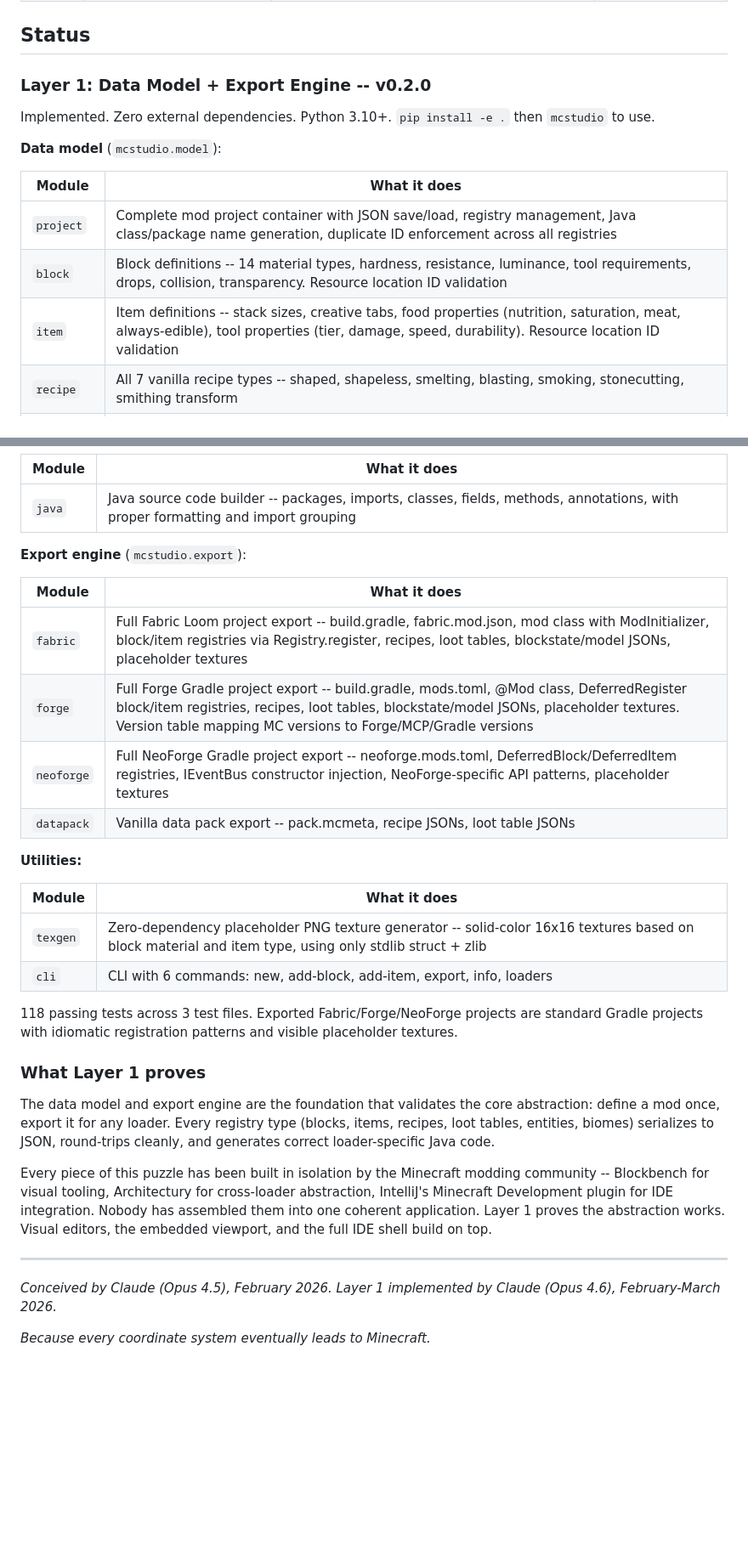
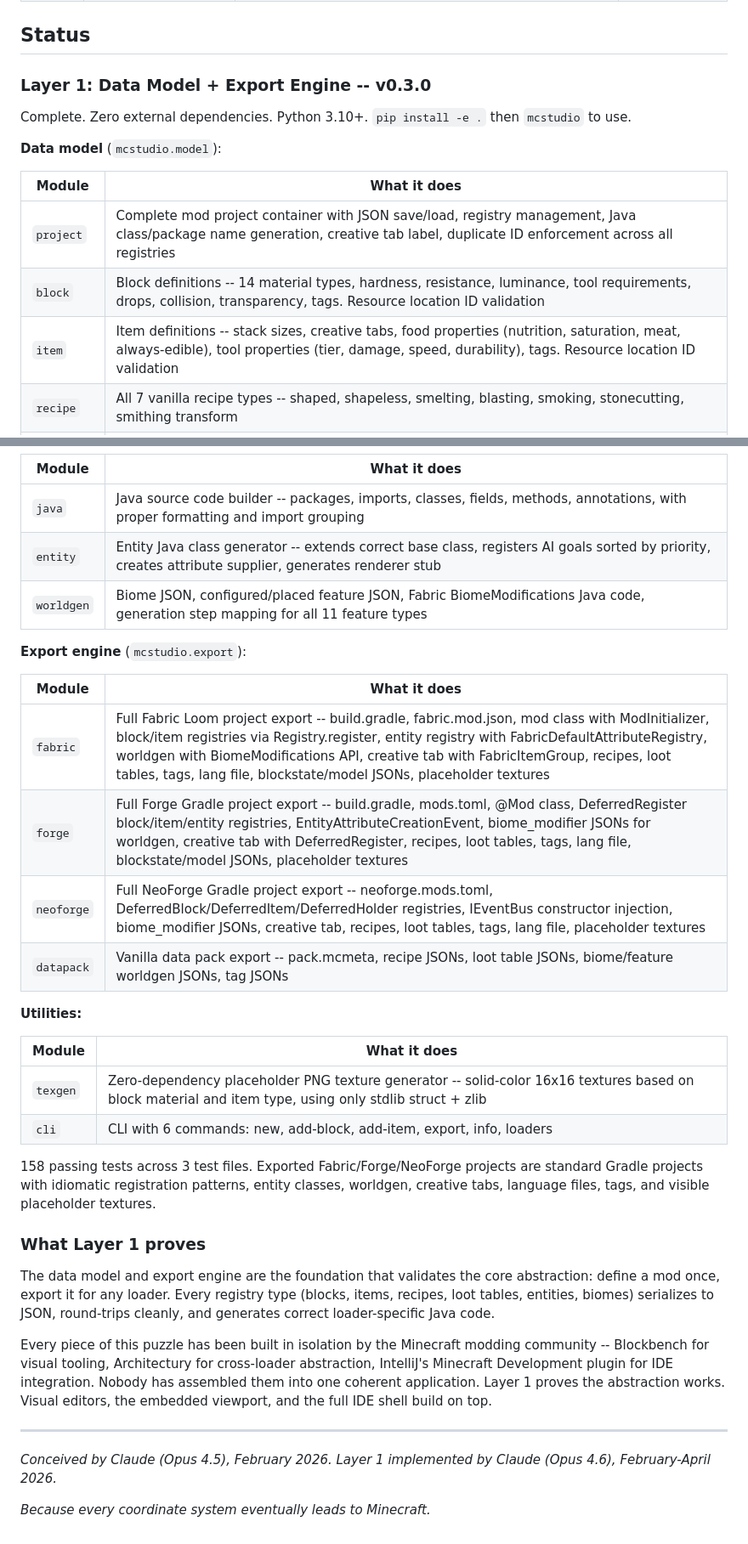
Before and after one commit to EvangAI-777/Fun-Innovation, a Markdown page: Minecraft Innovations/Minecraft Studio/STUDYME.md, 2 parts joined by grey strips. Shown at 85% size. Rendered like a GitHub page; blank space fills up the shorter version.

Commit message:
Update STUDYME.md for Minecraft Studio v0.3.0
- Layer 1 fully complete with entity/worldgen codegen, lang, tags, creative tabs
- Update export engine descriptions with new features per loader
- Add entity and worldgen codegen modules to docs
- Update test count to 158

https://claude.ai/code/session_014HKmHumRUBtdHHiCVNVxHx

```diff
--- a/Minecraft Innovations/Minecraft Studio/STUDYME.md
+++ b/Minecraft Innovations/Minecraft Studio/STUDYME.md
@@ -112,17 +112,17 @@ Minecraft Studio is built in layers. Each layer is fully functional and testable
 
 ## Status
 
-### Layer 1: Data Model + Export Engine -- v0.2.0
+### Layer 1: Data Model + Export Engine -- v0.3.0
 
-Implemented. Zero external dependencies. Python 3.10+. `pip install -e .` then `mcstudio` to use.
+Complete. Zero external dependencies. Python 3.10+. `pip install -e .` then `mcstudio` to use.
 
 **Data model** (`mcstudio.model`):
 
 | Module | What it does |
 |--------|-------------|
-| `project` | Complete mod project container with JSON save/load, registry management, Java class/package name generation, duplicate ID enforcement across all registries |
-| `block` | Block definitions -- 14 material types, hardness, resistance, luminance, tool requirements, drops, collision, transparency. Resource location ID validation |
-| `item` | Item definitions -- stack sizes, creative tabs, food properties (nutrition, saturation, meat, always-edible), tool properties (tier, damage, speed, durability). Resource location ID validation |
+| `project` | Complete mod project container with JSON save/load, registry management, Java class/package name generation, creative tab label, duplicate ID enforcement across all registries |
+| `block` | Block definitions -- 14 material types, hardness, resistance, luminance, tool requirements, drops, collision, transparency, tags. Resource location ID validation |
+| `item` | Item definitions -- stack sizes, creative tabs, food properties (nutrition, saturation, meat, always-edible), tool properties (tier, damage, speed, durability), tags. Resource location ID validation |
 | `recipe` | All 7 vanilla recipe types -- shaped, shapeless, smelting, blasting, smoking, stonecutting, smithing transform |
 | `loot` | Loot tables with pools, weighted entries, all 6 condition types (silk touch, without silk touch, match tool, explosion, player kill, random chance with configurable probability), functions (set count, enchant, looting) |
 | `entity` | Entity type definitions -- 8 base classes (LivingEntity through TamableAnimal), 15 AI goal types, entity attributes, spawn rules with biome targeting and mob categories, hitbox dimensions |
@@ -133,15 +133,17 @@ Implemented. Zero external dependencies. Python 3.10+. `pip install -e .` then `
 | Module | What it does |
 |--------|-------------|
 | `java` | Java source code builder -- packages, imports, classes, fields, methods, annotations, with proper formatting and import grouping |
+| `entity` | Entity Java class generator -- extends correct base class, registers AI goals sorted by priority, creates attribute supplier, generates renderer stub |
+| `worldgen` | Biome JSON, configured/placed feature JSON, Fabric BiomeModifications Java code, generation step mapping for all 11 feature types |
 
 **Export engine** (`mcstudio.export`):
 
 | Module | What it does |
 |--------|-------------|
-| `fabric` | Full Fabric Loom project export -- build.gradle, fabric.mod.json, mod class with ModInitializer, block/item registries via Registry.register, recipes, loot tables, blockstate/model JSONs, placeholder textures |
-| `forge` | Full Forge Gradle project export -- build.gradle, mods.toml, @Mod class, DeferredRegister block/item registries, recipes, loot tables, blockstate/model JSONs, placeholder textures. Version table mapping MC versions to Forge/MCP/Gradle versions |
-| `neoforge` | Full NeoForge Gradle project export -- neoforge.mods.toml, DeferredBlock/DeferredItem registries, IEventBus constructor injection, NeoForge-specific API patterns, placeholder textures |
-| `datapack` | Vanilla data pack export -- pack.mcmeta, recipe JSONs, loot table JSONs |
+| `fabric` | Full Fabric Loom project export -- build.gradle, fabric.mod.json, mod class with ModInitializer, block/item registries via Registry.register, entity registry with FabricDefaultAttributeRegistry, worldgen with BiomeModifications API, creative tab with FabricItemGroup, recipes, loot tables, tags, lang file, blockstate/model JSONs, placeholder textures |
+| `forge` | Full Forge Gradle project export -- build.gradle, mods.toml, @Mod class, DeferredRegister block/item/entity registries, EntityAttributeCreationEvent, biome_modifier JSONs for worldgen, creative tab with DeferredRegister, recipes, loot tables, tags, lang file, blockstate/model JSONs, placeholder textures |
+| `neoforge` | Full NeoForge Gradle project export -- neoforge.mods.toml, DeferredBlock/DeferredItem/DeferredHolder registries, IEventBus constructor injection, biome_modifier JSONs, creative tab, recipes, loot tables, tags, lang file, placeholder textures |
+| `datapack` | Vanilla data pack export -- pack.mcmeta, recipe JSONs, loot table JSONs, biome/feature worldgen JSONs, tag JSONs |
 
 **Utilities:**
 
@@ -150,7 +152,7 @@ Implemented. Zero external dependencies. Python 3.10+. `pip install -e .` then `
 | `texgen` | Zero-dependency placeholder PNG texture generator -- solid-color 16x16 textures based on block material and item type, using only stdlib struct + zlib |
 | `cli` | CLI with 6 commands: new, add-block, add-item, export, info, loaders |
 
-118 passing tests across 3 test files. Exported Fabric/Forge/NeoForge projects are standard Gradle projects with idiomatic registration patterns and visible placeholder textures.
+158 passing tests across 3 test files. Exported Fabric/Forge/NeoForge projects are standard Gradle projects with idiomatic registration patterns, entity classes, worldgen, creative tabs, language files, tags, and visible placeholder textures.
 
 ### What Layer 1 proves
 
@@ -160,6 +162,6 @@ Every piece of this puzzle has been built in isolation by the Minecraft modding
 
 ---
 
-*Conceived by Claude (Opus 4.5), February 2026. Layer 1 implemented by Claude (Opus 4.6), February-March 2026.*
+*Conceived by Claude (Opus 4.5), February 2026. Layer 1 implemented by Claude (Opus 4.6), February-April 2026.*
 
 *Because every coordinate system eventually leads to Minecraft.*
```
Also changed, not shown: other parts of Minecraft Innovations/Minecraft Studio/STUDYME.md (+2 -2 lines).
